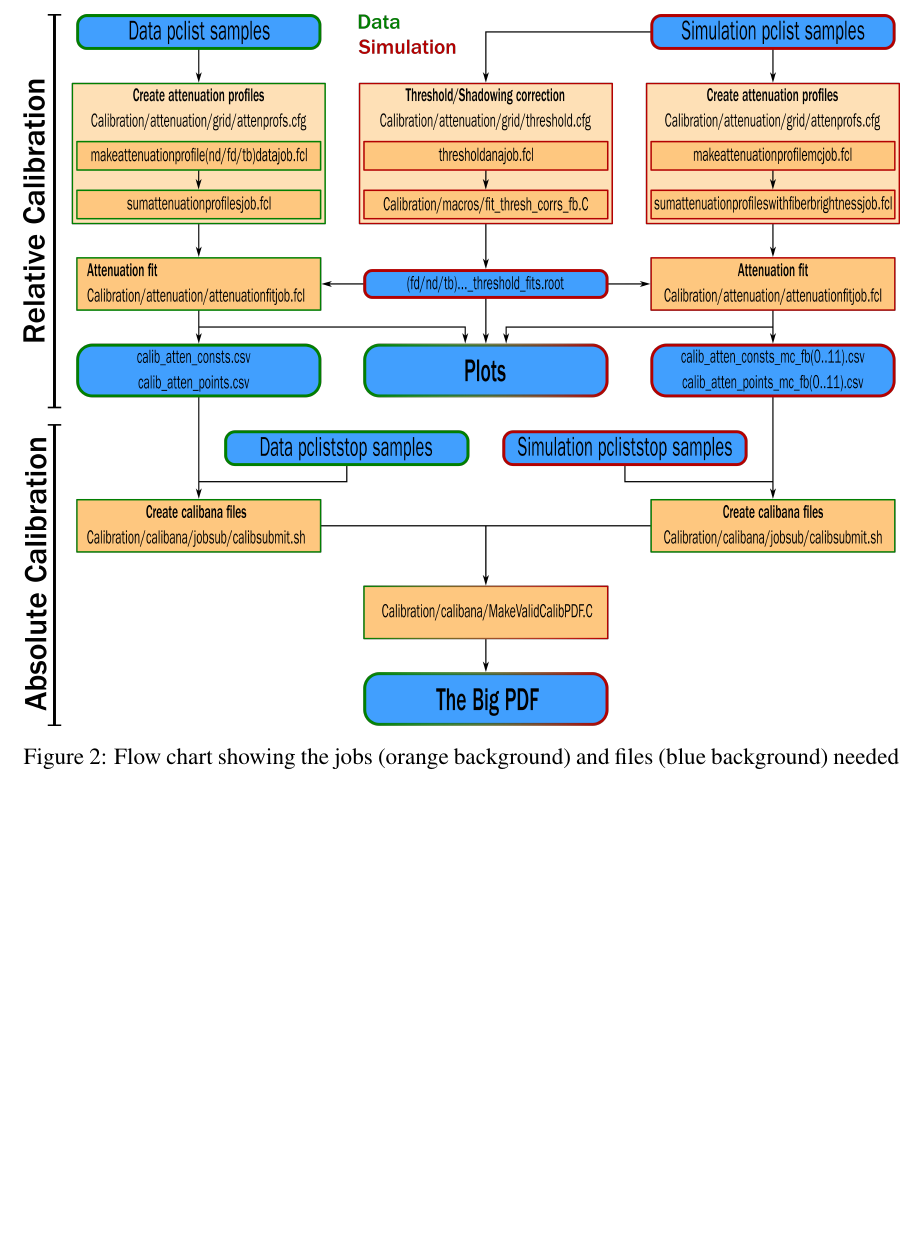
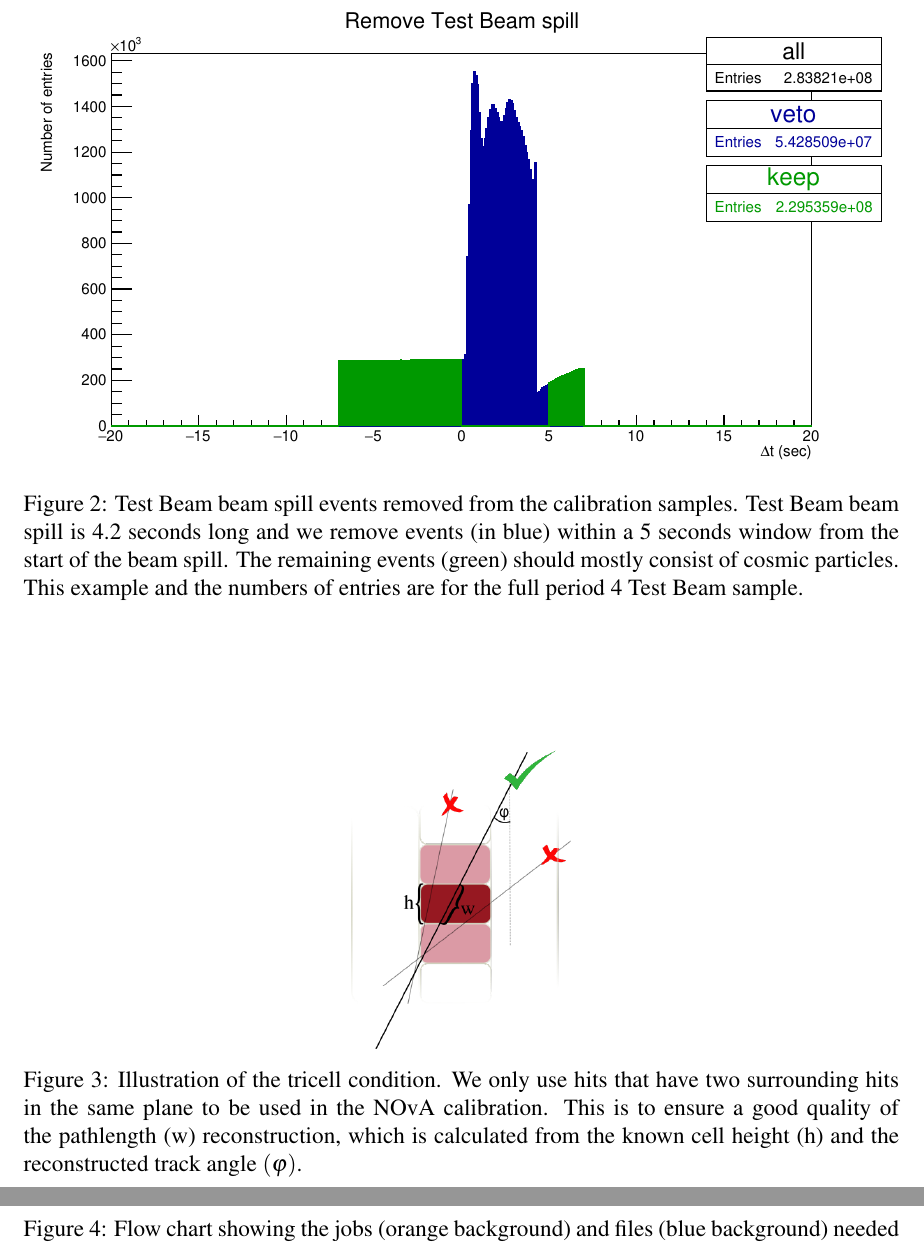
Before and after one commit to rkralik5/TestBeamCalibrationTechnote, a LaTeX paper (TestBeamCalibrationTechNote.tex): part of page 5 of 11 before the commit and two parts of pages 5 and 6 of 12 after it, the two joined at a grey line, cut at the place of the change, the shorter picture padded with empty space. Compiled offline with pdfLaTeX.

Commit message:
Adding RemoveTBCells and tricell condition plots

```diff
--- a/TestBeamCalibrationTechNote.tex
+++ b/TestBeamCalibrationTechNote.tex
@@ -120,7 +120,19 @@ Describe the NOvA calibration procedure in general. Describe the benefit of NOvA
 \section{Calibration samples}
 How do we create the calibration samples and what cuts are applied?
 
+\begin{figure}[hbtp]
+\centering
+\includegraphics[width=\textwidth]{Plots/RemoveTBSpills.pdf}
+\caption{Test Beam beam spill events removed from the calibration samples. Test Beam beam spill is 4.2 seconds long and we remove events (in blue) within a 5 seconds window from the start of the beam spill. The remaining events (green) should mostly consist of cosmic particles. This example and the numbers of entries are for the full period 4 Test Beam sample.}
+\end{figure}
+
+
 \subsubsection*{Tricell condition}
+\begin{figure}[hbtp]
+\centering
+\includegraphics[width=0.25\textwidth]{Plots/TricellConditionWithDescription.png}
+\caption{Illustration of the tricell condition. We only use hits that have two surrounding hits in the same plane to be used in the NOvA calibration. This is to ensure a good quality of the pathlength (w) reconstruction, which is calculated from the known cell height (h) and the reconstructed track angle $\left(\varphi\right)$.}
+\end{figure}
 
 
 \begin{figure}[hbtp]
```
Also changed, not shown: Plots/RemoveTBSpills.pdf (added), Plots/TricellConditionWithDescription.png (added), TestBeamCalibrationTechNote.pdf.
